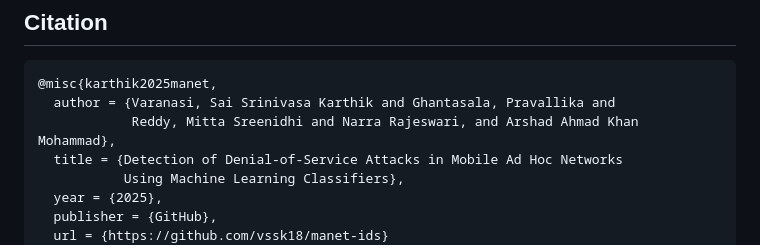
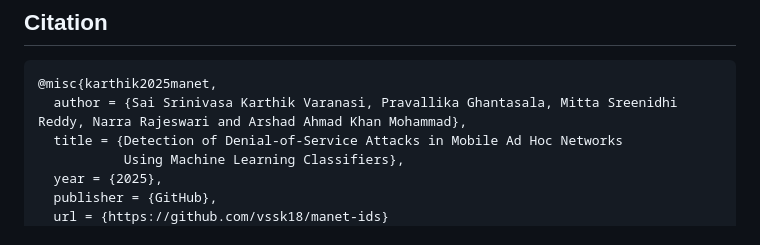
Before and after one commit to vssk18/manet-ids, a Markdown page: README.md, the part around the change. GitHub-like rendering.

````diff
--- a/README.md
+++ b/README.md
@@ -101,8 +101,7 @@ This work uses simulated network data rather than real-world traffic captures. T
 
 ```bibtex
 @misc{karthik2025manet,
-  author = {Varanasi, Sai Srinivasa Karthik and Ghantasala, Pravallika and
-            Reddy, Mitta Sreenidhi and Narra Rajeswari, and Arshad Ahmad Khan Mohammad},
+  author = {Sai Srinivasa Karthik Varanasi, Pravallika Ghantasala, Mitta Sreenidhi Reddy, Narra Rajeswari and Arshad Ahmad Khan Mohammad},
   title = {Detection of Denial-of-Service Attacks in Mobile Ad Hoc Networks
            Using Machine Learning Classifiers},
   year = {2025},
````
